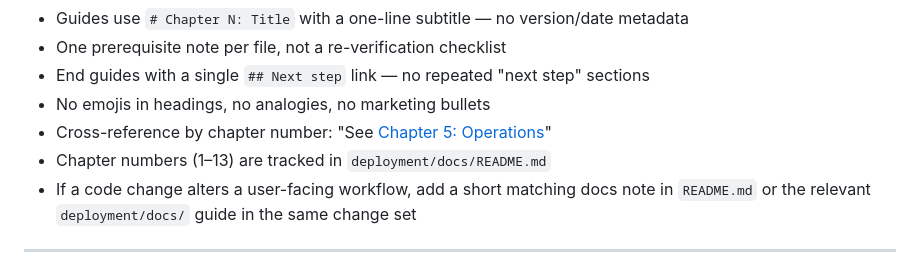
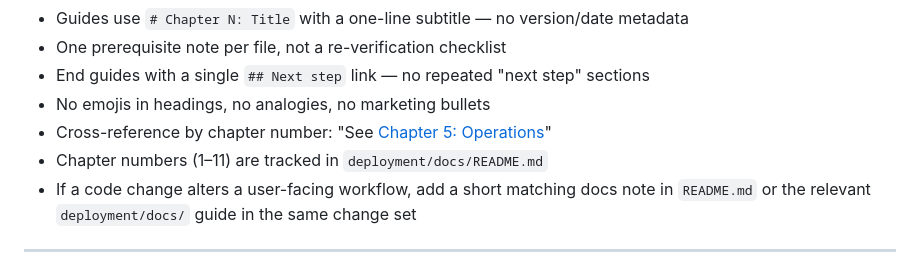
Before and after one commit to brianeckblad/rivit, a Markdown page: .github/copilot-instructions.md, the part around the change. GitHub-like rendering.

```diff
--- a/.github/copilot-instructions.md
+++ b/.github/copilot-instructions.md
@@ -184,7 +184,7 @@ All docs in `deployment/docs/` follow a consistent vendor-guide style. See [AGEN
 - End guides with a single `## Next step` link — no repeated "next step" sections
 - No emojis in headings, no analogies, no marketing bullets
 - Cross-reference by chapter number: "See [Chapter 5: Operations](OPERATIONS.md)"
-- Chapter numbers (1–13) are tracked in `deployment/docs/README.md`
+- Chapter numbers (1–11) are tracked in `deployment/docs/README.md`
 - If a code change alters a user-facing workflow, add a short matching docs note in `README.md` or the relevant `deployment/docs/` guide in the same change set
 
 ---
```
Also changed, not shown: AGENTS.md (+8 -10 lines).
